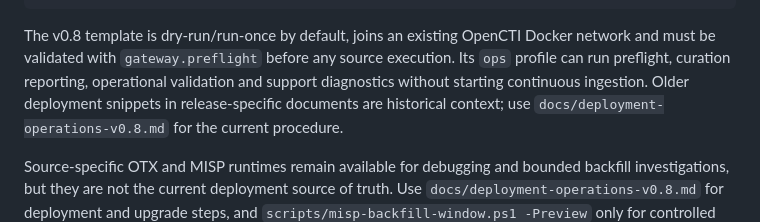
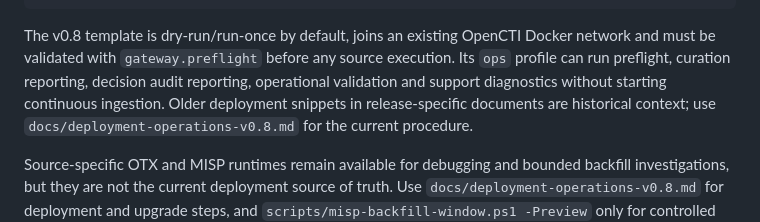
Before and after one commit to NarrowCTI/narrowcti, a Markdown page: README.md, the part around the change. GitHub-like rendering.

Commit message:
docs: mention decision report ops runner

```diff
--- a/README.md
+++ b/README.md
@@ -423,8 +423,9 @@ deployment/gateway.env.example
 The v0.8 template is dry-run/run-once by default, joins an existing OpenCTI
 Docker network and must be validated with `gateway.preflight` before any source
 execution. Its `ops` profile can run preflight, curation reporting,
-operational validation and support diagnostics without starting continuous
-ingestion. Older deployment snippets in release-specific documents are
+decision audit reporting, operational validation and support diagnostics
+without starting continuous ingestion. Older deployment snippets in
+release-specific documents are
 historical context; use `docs/deployment-operations-v0.8.md` for the current
 procedure.
 
```
